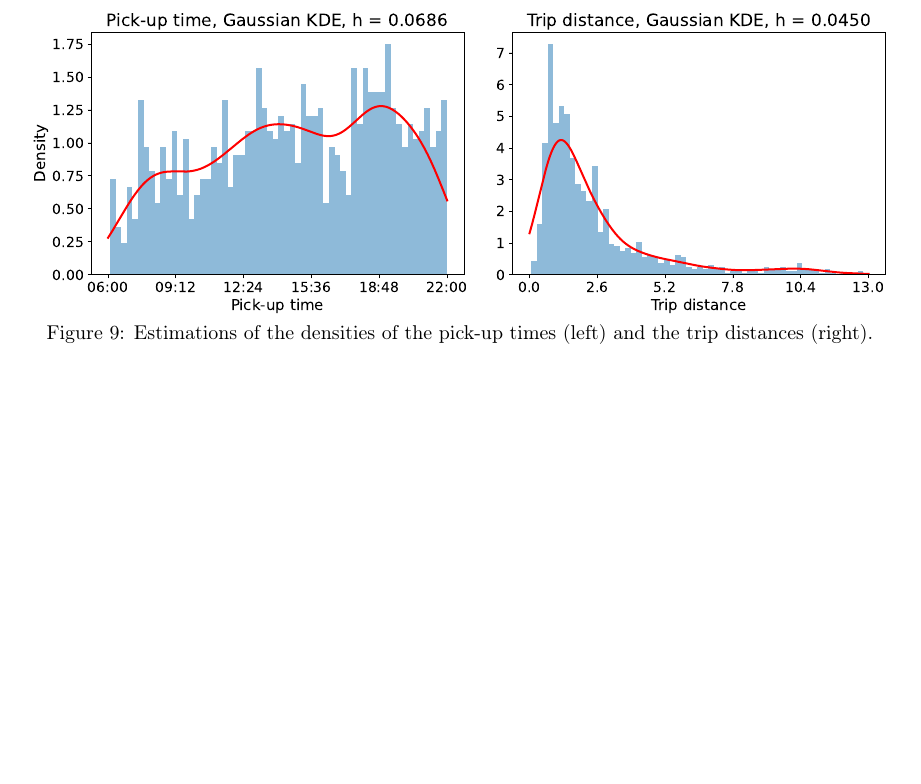
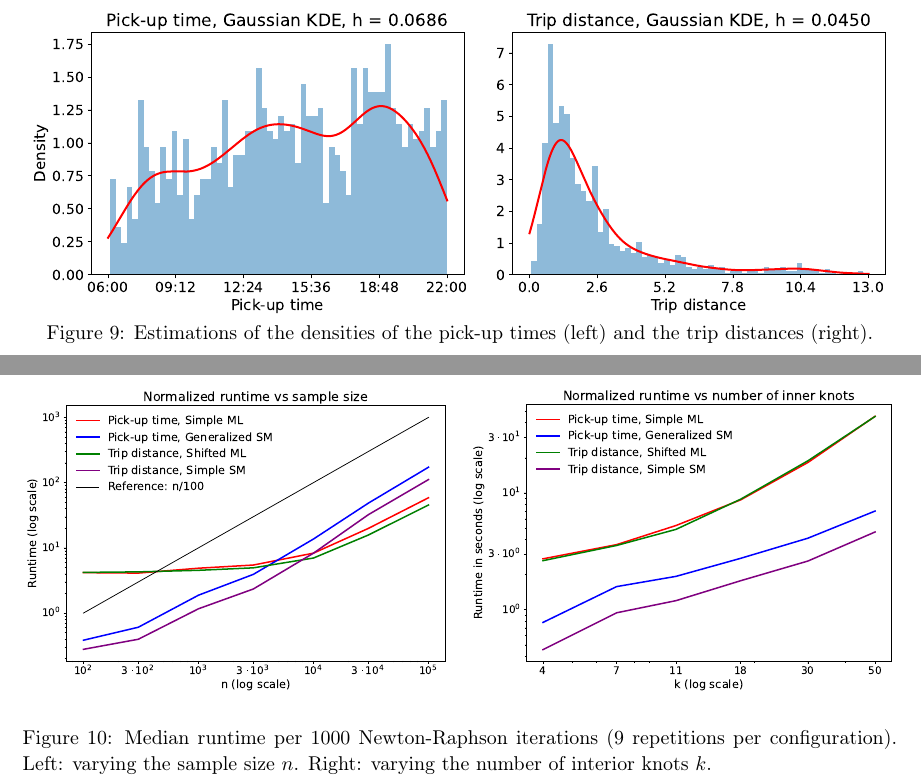
Before and after one commit to ferioliste/master-thesis, a LaTeX document (main.tex, which reads 0505_runtime.tex): part of page 66 of 69 before the commit and two parts of pages 68 and 69 of 72 after it, the two joined at a grey line, cut so that both start at the same text, the shorter picture padded with empty space. Compiled offline with pdfLaTeX.

Commit message:
yet again more progress

```diff
--- a/0505_runtime.tex
+++ b/0505_runtime.tex
@@ -4,0 +18,16 @@ In this last section,
+\begin{figure}[hbt]
+\centering
+\begin{subfigure}{.49\linewidth}
+    \centering
+    \includegraphics[width=\linewidth]{plots/runtimes_n.pdf}
+    \label{fig:runtimes_n}
+\end{subfigure}
+\hfill
+\begin{subfigure}{.49\linewidth}
+    \centering
+    \includegraphics[width=\linewidth]{plots/runtimes_k.pdf}
+    \label{fig:runtimes_k}
+\end{subfigure}
+\caption{Median runtime per $1000$ Newton-Raphson iterations (9 repetitions per configuration). Left: varying the sample size $n$. Right: varying the number of interior knots $k$.}
+\label{fig:runtimes}
+\end{figure}
```
Also changed, not shown: 0304_shifted_score_matching.tex (+5 -0 lines), 0505_runtime.tex (19 more changed lines).
